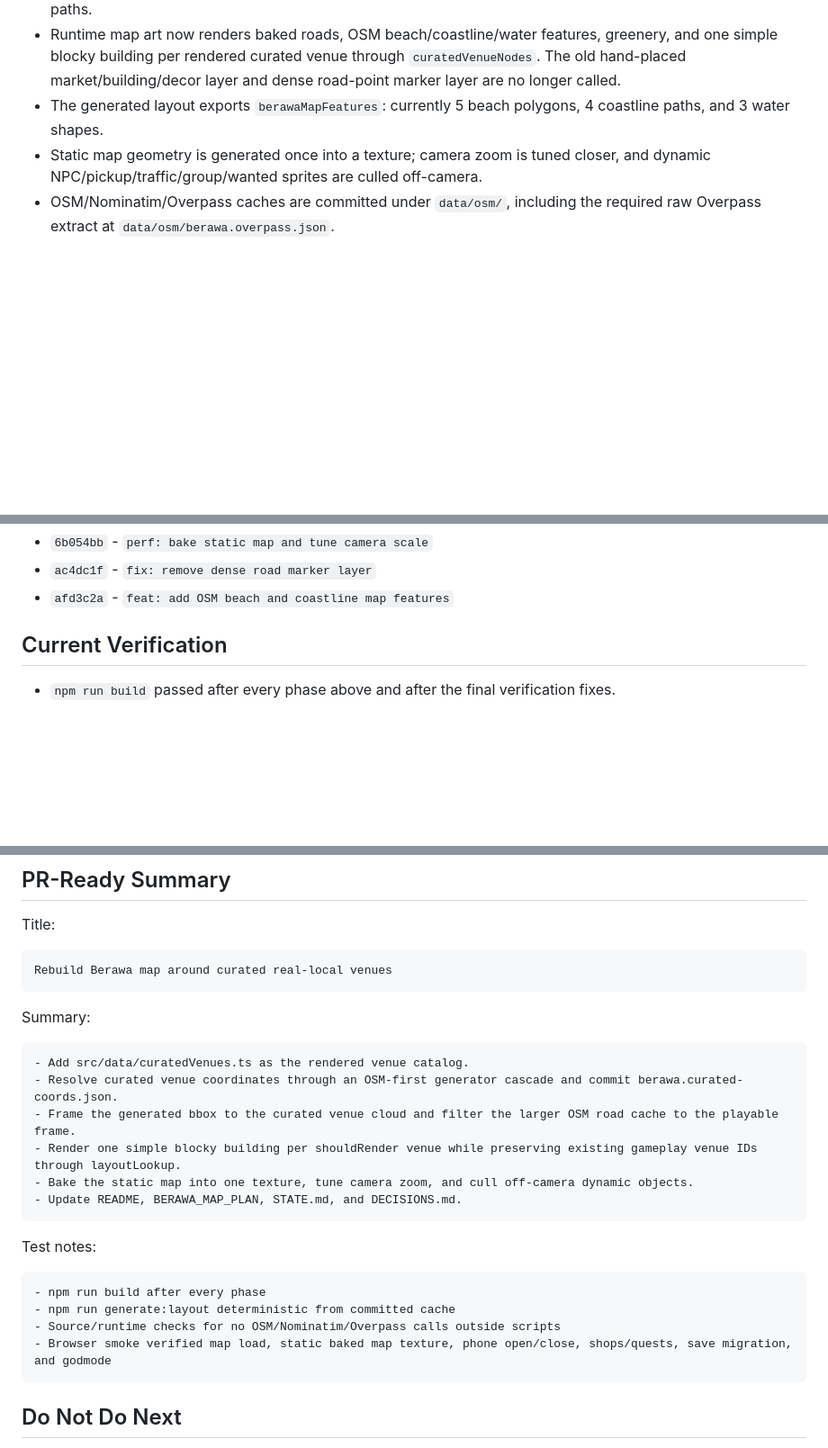
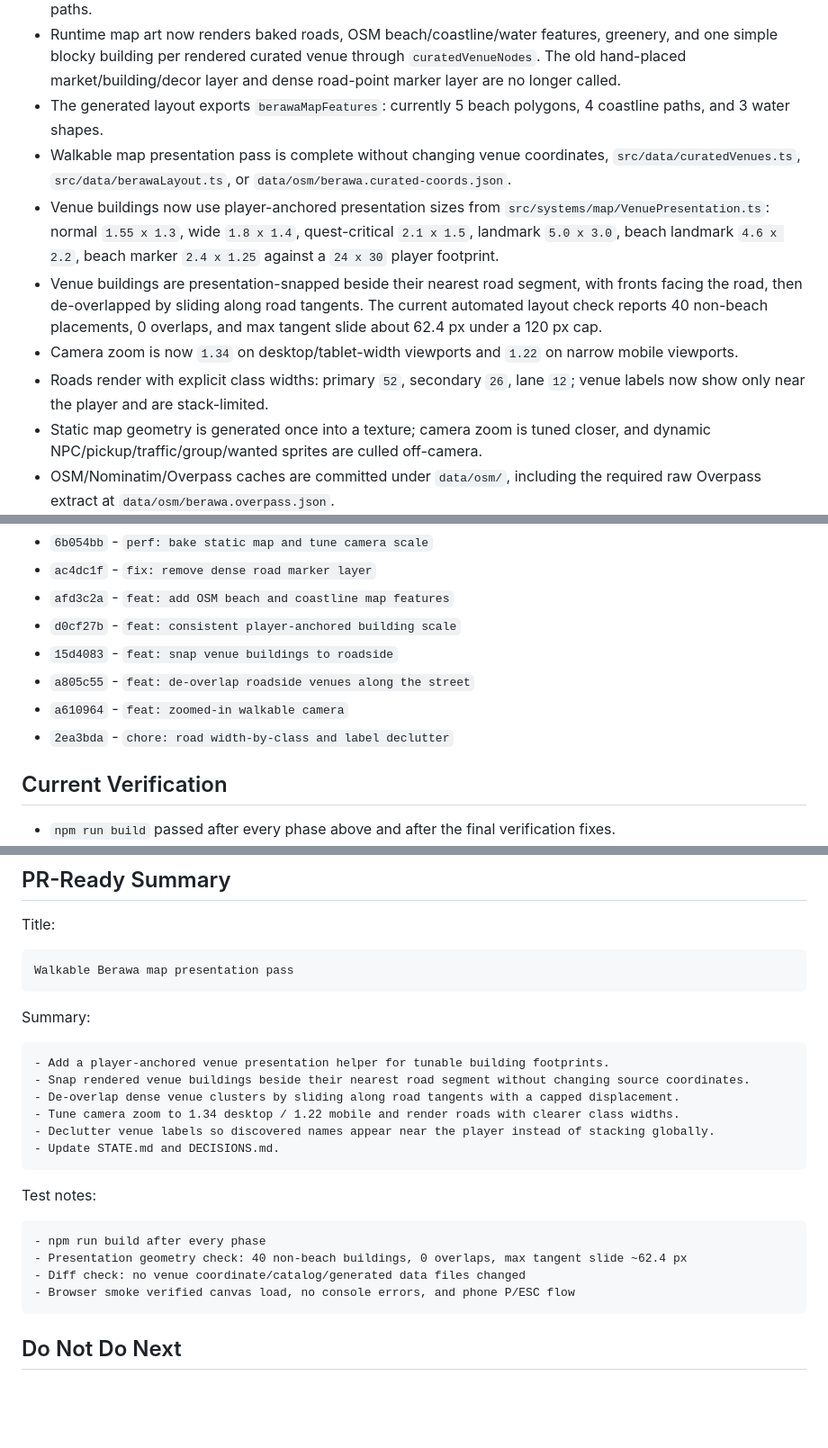
Before and after one commit to JohnSwatica/bali-life-rpg, a Markdown page: STATE.md, 3 parts joined by grey strips. Shown at 90% size. GitHub-like rendering; blank space fills up the shorter version.

Commit message:
docs: record walkable presentation pass

````diff
--- a/STATE.md
+++ b/STATE.md
@@ -23,6 +23,11 @@ Copy/paste this into a new AI session to bring it up to speed.
 - The generated bbox is now framed to the curated venue cloud and filters the larger OSM cache to 934 road paths.
 - Runtime map art now renders baked roads, OSM beach/coastline/water features, greenery, and one simple blocky building per rendered curated venue through `curatedVenueNodes`. The old hand-placed market/building/decor layer and dense road-point marker layer are no longer called.
 - The generated layout exports `berawaMapFeatures`: currently 5 beach polygons, 4 coastline paths, and 3 water shapes.
+- Walkable map presentation pass is complete without changing venue coordinates, `src/data/curatedVenues.ts`, `src/data/berawaLayout.ts`, or `data/osm/berawa.curated-coords.json`.
+- Venue buildings now use player-anchored presentation sizes from `src/systems/map/VenuePresentation.ts`: normal `1.55 x 1.3`, wide `1.8 x 1.4`, quest-critical `2.1 x 1.5`, landmark `5.0 x 3.0`, beach landmark `4.6 x 2.2`, beach marker `2.4 x 1.25` against a `24 x 30` player footprint.
+- Venue buildings are presentation-snapped beside their nearest road segment, with fronts facing the road, then de-overlapped by sliding along road tangents. The current automated layout check reports 40 non-beach placements, 0 overlaps, and max tangent slide about 62.4 px under a 120 px cap.
+- Camera zoom is now `1.34` on desktop/tablet-width viewports and `1.22` on narrow mobile viewports.
+- Roads render with explicit class widths: primary `52`, secondary `26`, lane `12`; venue labels now show only near the player and are stack-limited.
 - Static map geometry is generated once into a texture; camera zoom is tuned closer, and dynamic NPC/pickup/traffic/group/wanted sprites are culled off-camera.
 - OSM/Nominatim/Overpass caches are committed under `data/osm/`, including the required raw Overpass extract at `data/osm/berawa.overpass.json`.
 - The generated map is north-up with a uniform projection into the existing `2400 x 1700` world. Orientation sanity in the report confirms beach lower/SW, Nelayan north, and Tegal Sari east of the beach side.
@@ -78,6 +83,11 @@ Copy/paste this into a new AI session to bring it up to speed.
 - `6b054bb` - `perf: bake static map and tune camera scale`
 - `ac4dc1f` - `fix: remove dense road marker layer`
 - `afd3c2a` - `feat: add OSM beach and coastline map features`
+- `d0cf27b` - `feat: consistent player-anchored building scale`
+- `15d4083` - `feat: snap venue buildings to roadside`
+- `a805c55` - `feat: de-overlap roadside venues along the street`
+- `a610964` - `feat: zoomed-in walkable camera`
+- `2ea3bda` - `chore: road width-by-class and label declutter`
 
 ## Current Verification
 
@@ -156,27 +171,27 @@ Copy/paste this into a new AI session to bring it up to speed.
 Title:
 
 ```text
-Rebuild Berawa map around curated real-local venues
+Walkable Berawa map presentation pass
 ```
 
 Summary:
 
 ```text
-- Add src/data/curatedVenues.ts as the rendered venue catalog.
-- Resolve curated venue coordinates through an OSM-first generator cascade and commit berawa.curated-coords.json.
-- Frame the generated bbox to the curated venue cloud and filter the larger OSM road cache to the playable frame.
-- Render one simple blocky building per shouldRender venue while preserving existing gameplay venue IDs through layoutLookup.
-- Bake the static map into one texture, tune camera zoom, and cull off-camera dynamic objects.
-- Update README, BERAWA_MAP_PLAN, STATE.md, and DECISIONS.md.
+- Add a player-anchored venue presentation helper for tunable building footprints.
+- Snap rendered venue buildings beside their nearest road segment without changing source coordinates.
+- De-overlap dense venue clusters by sliding along road tangents with a capped displacement.
+- Tune camera zoom to 1.34 desktop / 1.22 mobile and render roads with clearer class widths.
+- Declutter venue labels so discovered names appear near the player instead of stacking globally.
+- Update STATE.md and DECISIONS.md.
 ```
 
 Test notes:
 
 ```text
 - npm run build after every phase
-- npm run generate:layout deterministic from committed cache
-- Source/runtime checks for no OSM/Nominatim/Overpass calls outside scripts
-- Browser smoke verified map load, static baked map texture, phone open/close, shops/quests, save migration, and godmode
+- Presentation geometry check: 40 non-beach buildings, 0 overlaps, max tangent slide ~62.4 px
+- Diff check: no venue coordinate/catalog/generated data files changed
+- Browser smoke verified canvas load, no console errors, and phone P/ESC flow
 ```
 
 ## Do Not Do Next
````
Also changed, not shown: other parts of STATE.md (+8 -3 lines), DECISIONS.md (+6 -0 lines).
